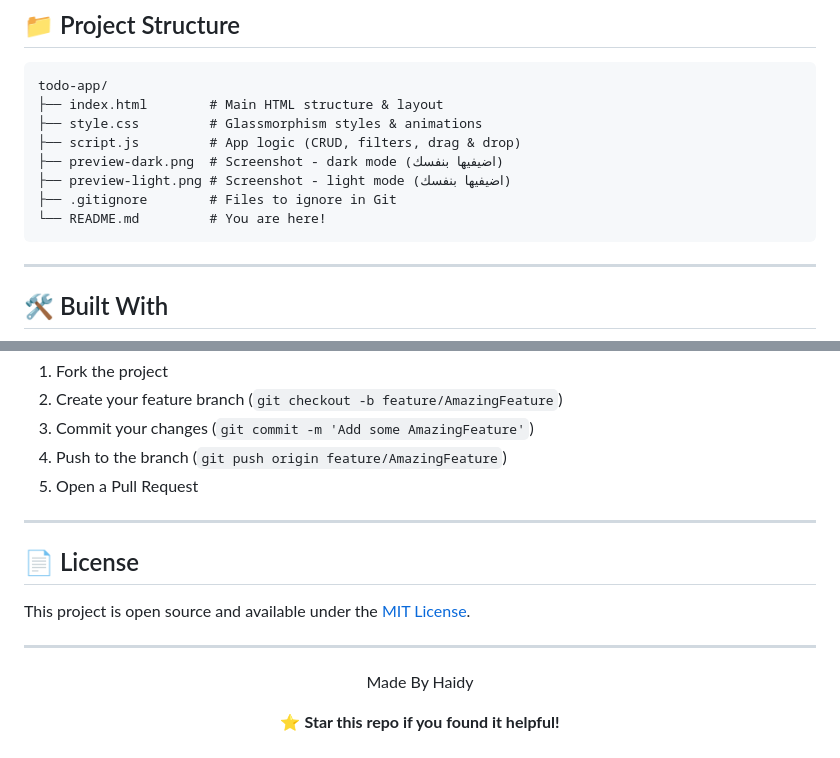
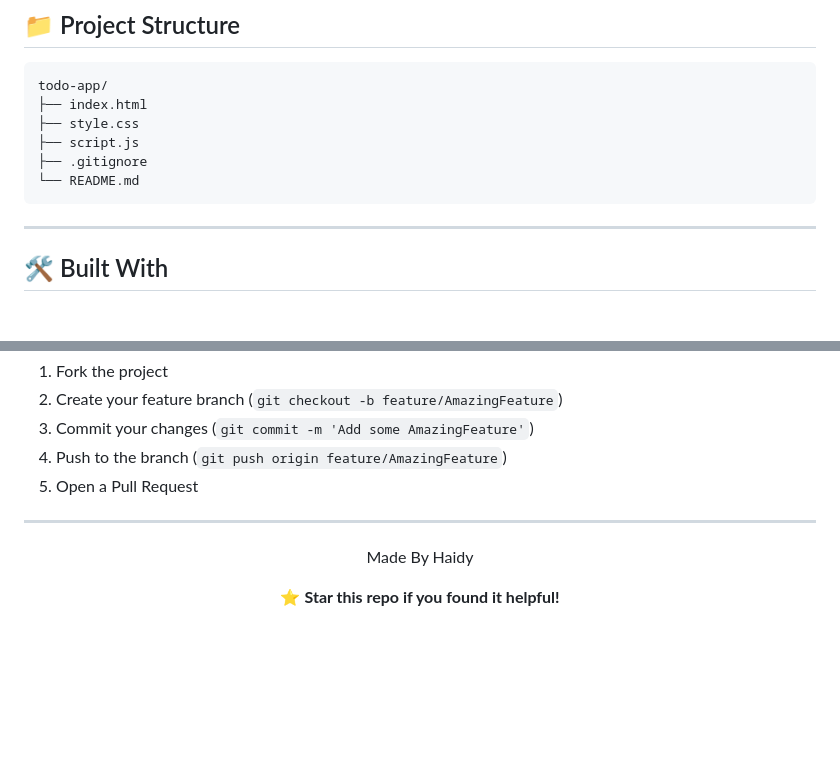
Before and after one commit to haidygerges/to-do, a Markdown page: README.md, 2 parts joined by grey strips. GitHub-like rendering; blank space fills up the shorter version.

````diff
--- a/README.md
+++ b/README.md
@@ -64,13 +64,11 @@ open index.html
 
 ```
 todo-app/
-├── index.html        # Main HTML structure & layout
-├── style.css         # Glassmorphism styles & animations
-├── script.js         # App logic (CRUD, filters, drag & drop)
-├── preview-dark.png  # Screenshot - dark mode (اضيفيها بنفسك)
-├── preview-light.png # Screenshot - light mode (اضيفيها بنفسك)
-├── .gitignore        # Files to ignore in Git
-└── README.md         # You are here!
+├── index.html
+├── style.css
+├── script.js
+├── .gitignore
+└── README.md
 ```
 
 ---
@@ -115,12 +113,6 @@ Contributions, issues, and feature requests are welcome!
 
 ---
 
-## 📄 License
-
-This project is open source and available under the [MIT License](LICENSE).
-
----
-
 <div align="center">
 
 Made By Haidy
````
